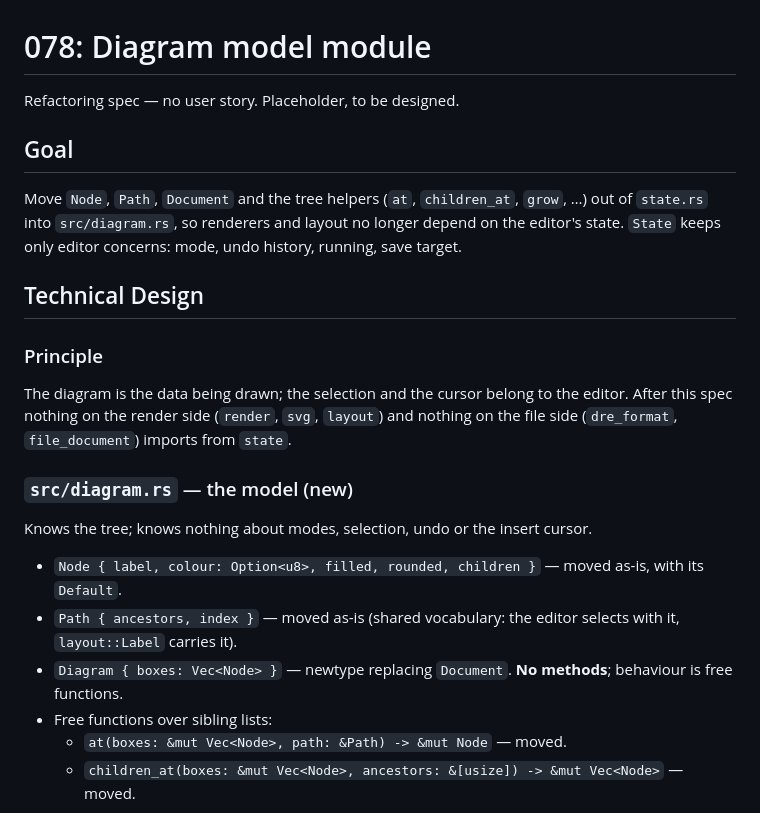
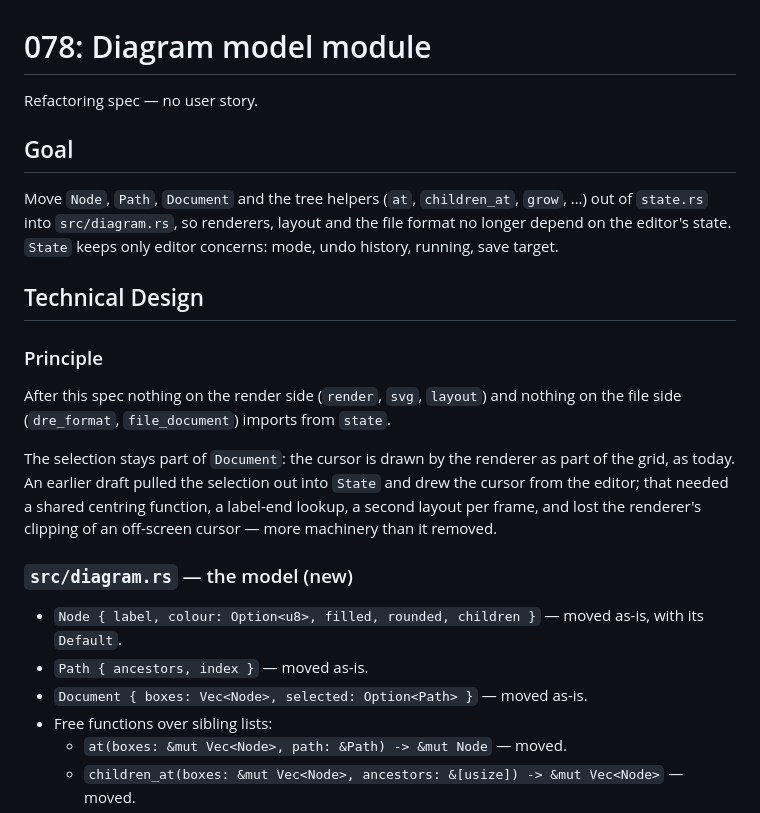
Before and after one commit to slickroot/dre, a Markdown page: docs/specs/078-diagram-model-module.md, the part around one of its changes. Rendered like a GitHub page.

```diff
--- a/docs/specs/078-diagram-model-module.md
+++ b/docs/specs/078-diagram-model-module.md
@@ -1,24 +1,24 @@
 # 078: Diagram model module
 
-Refactoring spec — no user story. Placeholder, to be designed.
+Refactoring spec — no user story.
 
 ## Goal
 
-Move `Node`, `Path`, `Document` and the tree helpers (`at`, `children_at`, `grow`, …) out of `state.rs` into `src/diagram.rs`, so renderers and layout no longer depend on the editor's state. `State` keeps only editor concerns: mode, undo history, running, save target.
+Move `Node`, `Path`, `Document` and the tree helpers (`at`, `children_at`, `grow`, …) out of `state.rs` into `src/diagram.rs`, so renderers, layout and the file format no longer depend on the editor's state. `State` keeps only editor concerns: mode, undo history, running, save target.
 
 ## Technical Design
 
 ### Principle
 
-The diagram is the data being drawn; the selection and the cursor belong to the editor. After this spec nothing on the render side (`render`, `svg`, `layout`) and nothing on the file side (`dre_format`, `file_document`) imports from `state`.
+After this spec nothing on the render side (`render`, `svg`, `layout`) and nothing on the file side (`dre_format`, `file_document`) imports from `state`.
+
+The selection stays part of `Document`: the cursor is drawn by the renderer as part of the grid, as today. An earlier draft pulled the selection out into `State` and drew the cursor from the editor; that needed a shared centring function, a label-end lookup, a second layout per frame, and lost the renderer's clipping of an off-screen cursor — more machinery than it removed.
 
 ### `src/diagram.rs` — the model (new)
 
-Knows the tree; knows nothing about modes, selection, undo or the insert cursor.
-
 - `Node { label, colour: Option<u8>, filled, rounded, children }` — moved as-is, with its `Default`.
-- `Path { ancestors, index }` — moved as-is (shared vocabulary: the editor selects with it, `layout::Label` carries it).
-- `Diagram { boxes: Vec<Node> }` — newtype replacing `Document`. **No methods**; behaviour is free functions.
+- `Path { ancestors, index }` — moved as-is.
+- `Document { boxes: Vec<Node>, selected: Option<Path> }` — moved as-is.
 - Free functions over sibling lists:
   - `at(boxes: &mut Vec<Node>, path: &Path) -> &mut Node` — moved.
   - `children_at(boxes: &mut Vec<Node>, ancestors: &[usize]) -> &mut Vec<Node>` — moved.
```
Also changed, not shown: other parts of docs/specs/078-diagram-model-module.md (+10 -22 lines).
